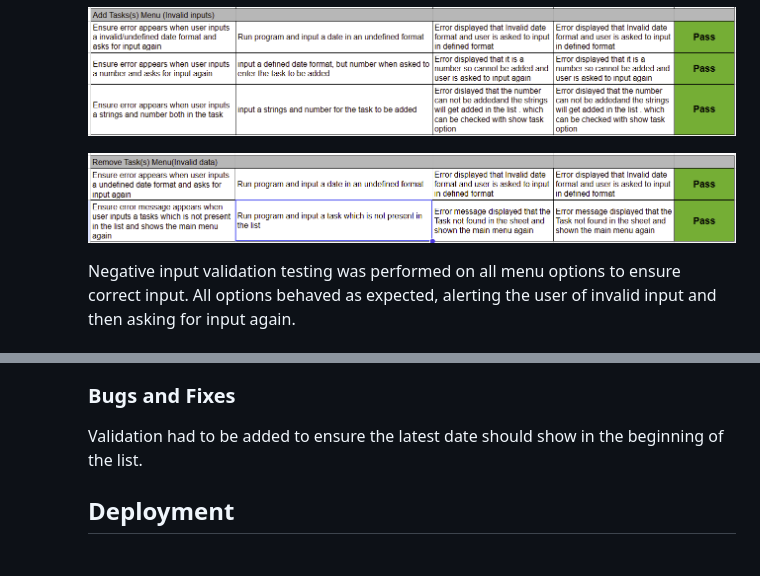
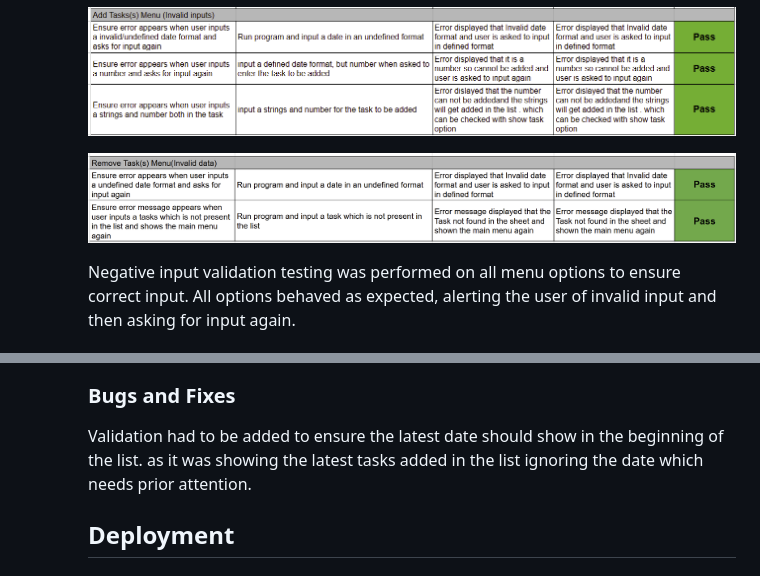
Before and after one commit to Neelp20/to_do_list, a Markdown page: README.md, 2 parts joined by grey strips. Drawn GitHub-style; pictures changed too: docs/testing/test3.png.

Commit message:
Add more details for bugs and fixes in readme.md

```diff
--- a/README.md
+++ b/README.md
@@ -219,7 +219,7 @@ IMPLEMENTATION
 
     ### Bugs and Fixes
 
-    Validation had to be added to ensure the latest date should show in the beginning of the list.
+    Validation had to be added to ensure the latest date should show in the beginning of the list. as it was showing the latest tasks added in the list ignoring the date which needs prior attention.
 
     ## Deployment
 
```
Also changed, not shown: other parts of README.md (+1 -1 lines).
